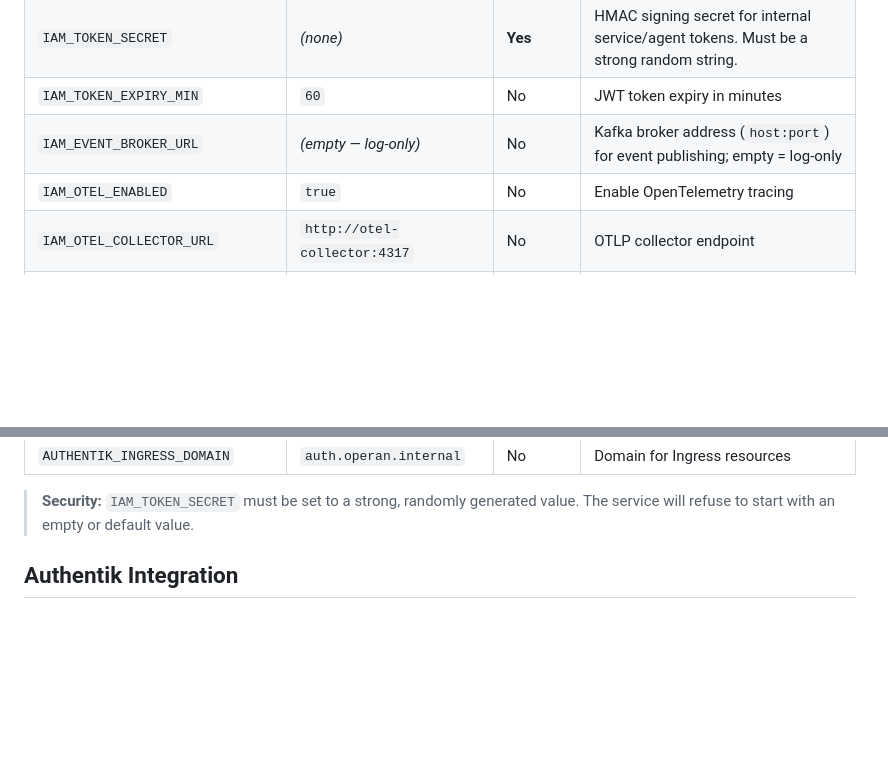
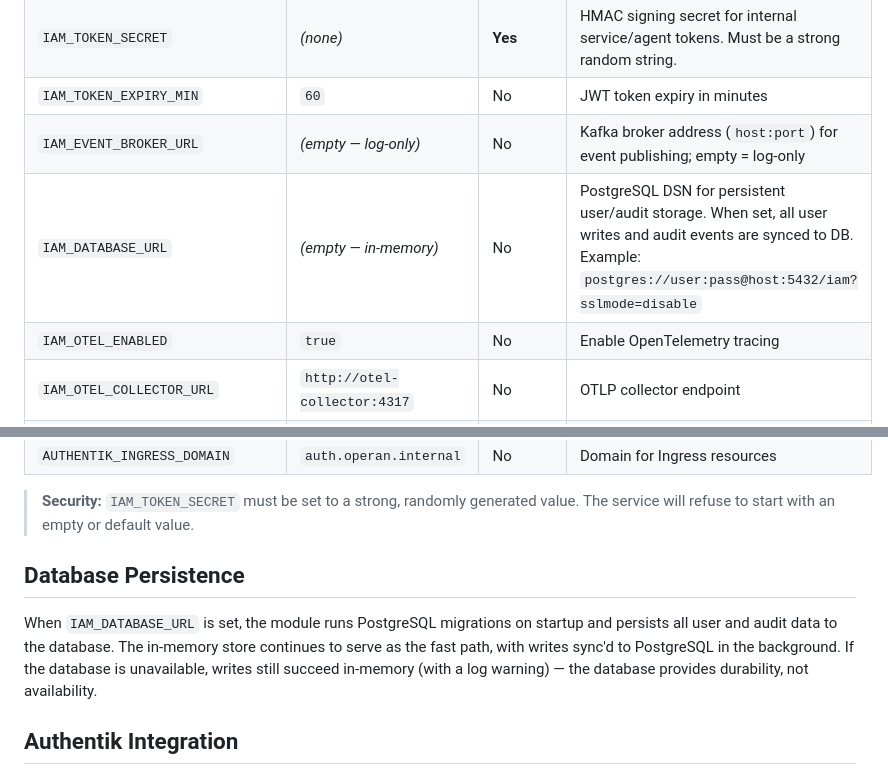
Before and after one commit to Alimazraeh/operan, a Markdown page: modules/02-identity-access/README.md, 2 parts joined by grey strips. Drawn GitHub-style; blank space fills up the shorter version.

Commit message:
docs(m02): add DATABASE_URL config and database persistence documentation

```diff
--- a/modules/02-identity-access/README.md
+++ b/modules/02-identity-access/README.md
@@ -46,6 +46,7 @@ All configuration is via environment variables:
 | `IAM_TOKEN_SECRET` | *(none)* | **Yes** | HMAC signing secret for internal service/agent tokens. Must be a strong random string. |
 | `IAM_TOKEN_EXPIRY_MIN` | `60` | No | JWT token expiry in minutes |
 | `IAM_EVENT_BROKER_URL` | *(empty — log-only)* | No | Kafka broker address (`host:port`) for event publishing; empty = log-only |
+| `IAM_DATABASE_URL` | *(empty — in-memory)* | No | PostgreSQL DSN for persistent user/audit storage. When set, all user writes and audit events are synced to DB. Example: `postgres://user:pass@host:5432/iam?sslmode=disable` |
 | `IAM_OTEL_ENABLED` | `true` | No | Enable OpenTelemetry tracing |
 | `IAM_OTEL_COLLECTOR_URL` | `http://otel-collector:4317` | No | OTLP collector endpoint |
 | `AUTHENTIK_SERVER_URL` | *(none)* | **Yes** | Base URL of Authentik API |
@@ -55,6 +56,10 @@ All configuration is via environment variables:
 | `AUTHENTIK_INGRESS_DOMAIN` | `auth.operan.internal` | No | Domain for Ingress resources |
 
 > **Security:** `IAM_TOKEN_SECRET` must be set to a strong, randomly generated value. The service will refuse to start with an empty or default value.
+
+## Database Persistence
+
+When `IAM_DATABASE_URL` is set, the module runs PostgreSQL migrations on startup and persists all user and audit data to the database. The in-memory store continues to serve as the fast path, with writes sync'd to PostgreSQL in the background. If the database is unavailable, writes still succeed in-memory (with a log warning) — the database provides durability, not availability.
 
 ## Authentik Integration
 
```
